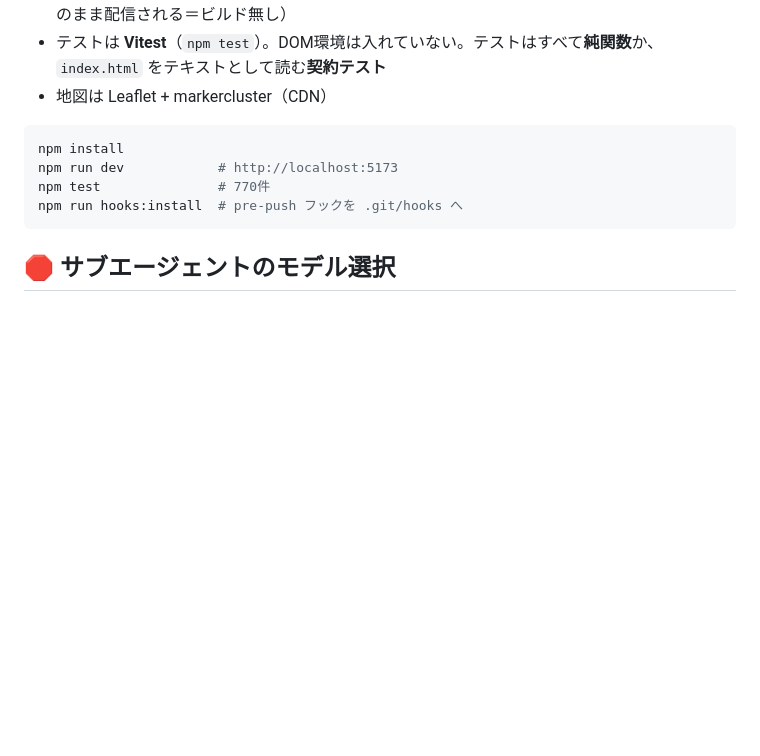
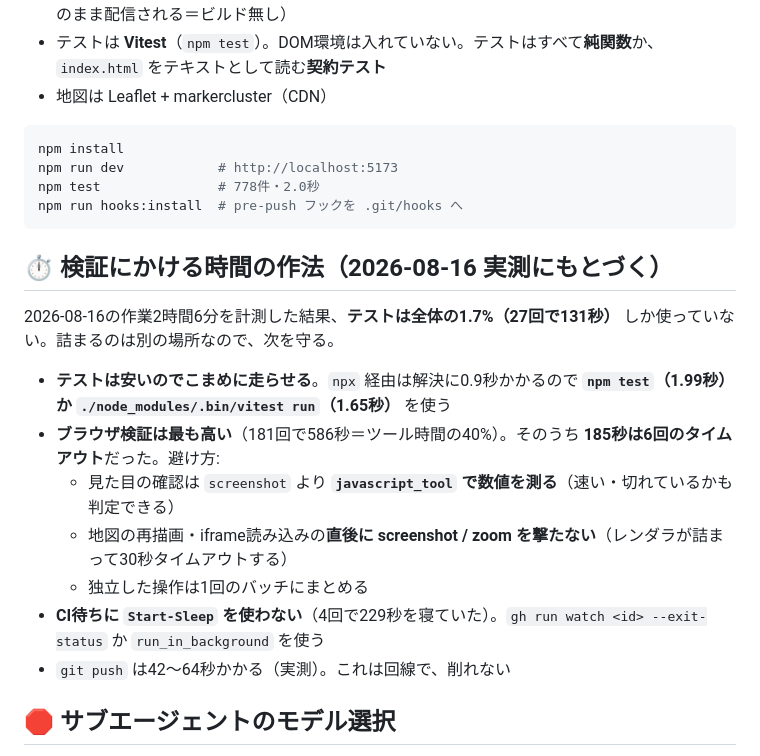
Before and after one commit to takemoritoshihiko-png/mont-kiara-dashboard, a Markdown page: CLAUDE.md, the part around the change. GitHub-like rendering; blank space fills up the shorter version.

Commit message:
検証の時間配分を実測し、作法をCLAUDE.mdに記録
竹森氏「編集時間が長すぎる。テストに取られていないか分析して」。
セッション記録から2時間6分・ツール383回を計測した結果、仮説とは逆で
テストは全体の1.7%(27回131秒)しか使っていなかった。

実測: 生成81%(102分) / ツール19%(24.4分)。ツールの中では
ブラウザ検証586秒(うち185秒は6回のタイムアウト) > Start-Sleepでの待機229秒
> テスト131秒 の順。

CLAUDE.mdに実測値つきの作法を追記(npm testを直に叩く/screenshotより
javascript_toolで測る/重い再描画の直後に撮らない/Start-Sleepで待たない)。

Co-Authored-By: Claude Opus 5 (1M context) <noreply@anthropic.com>

````diff
--- a/CLAUDE.md
+++ b/CLAUDE.md
@@ -15,9 +15,21 @@ KLとペナンの**コンドミニアム271・学校33・商業施設32(KL有名
 ```bash
 npm install
 npm run dev            # http://localhost:5173
-npm test               # 770件
+npm test               # 778件・2.0秒
 npm run hooks:install  # pre-push フックを .git/hooks へ
 ```
+
+## ⏱ 検証にかける時間の作法（2026-08-16 実測にもとづく）
+
+2026-08-16の作業2時間6分を計測した結果、**テストは全体の1.7%（27回で131秒）** しか使っていない。詰まるのは別の場所なので、次を守る。
+
+- **テストは安いのでこまめに走らせる**。`npx` 経由は解決に0.9秒かかるので **`npm test`（1.99秒）か `./node_modules/.bin/vitest run`（1.65秒）** を使う
+- **ブラウザ検証は最も高い**（181回で586秒＝ツール時間の40%）。そのうち **185秒は6回のタイムアウト**だった。避け方:
+  - 見た目の確認は `screenshot` より **`javascript_tool` で数値を測る**（速い・切れているかも判定できる）
+  - 地図の再描画・iframe読み込みの**直後に screenshot / zoom を撃たない**（レンダラが詰まって30秒タイムアウトする）
+  - 独立した操作は1回のバッチにまとめる
+- **CI待ちに `Start-Sleep` を使わない**（4回で229秒を寝ていた）。`gh run watch <id> --exit-status` か `run_in_background` を使う
+- `git push` は42〜64秒かかる（実測）。これは回線で、削れない
 
 ## 🛑 サブエージェントのモデル選択
 
````
